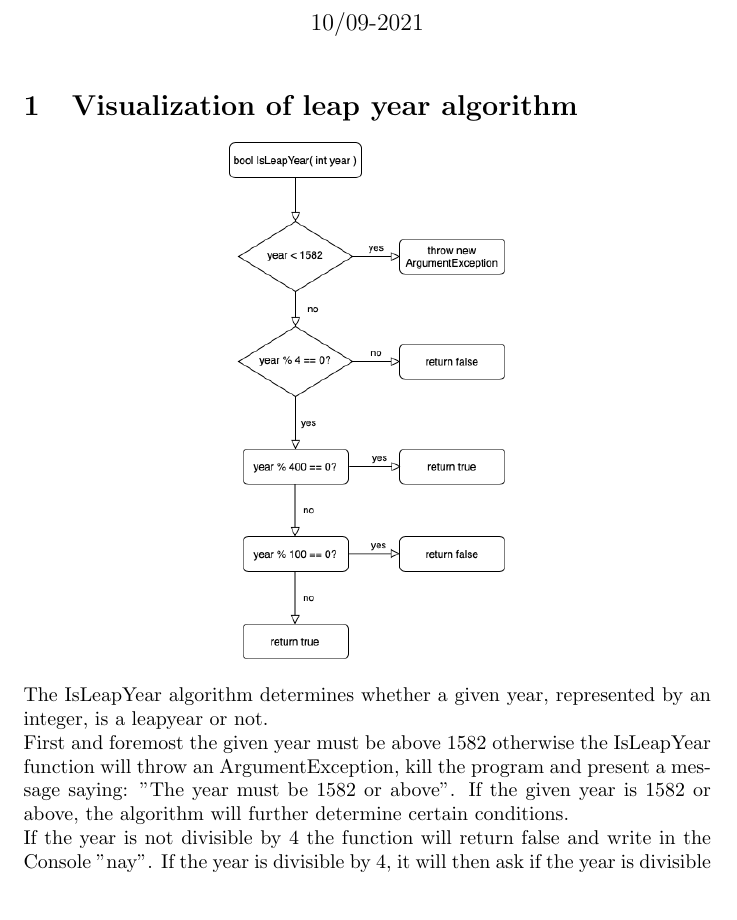
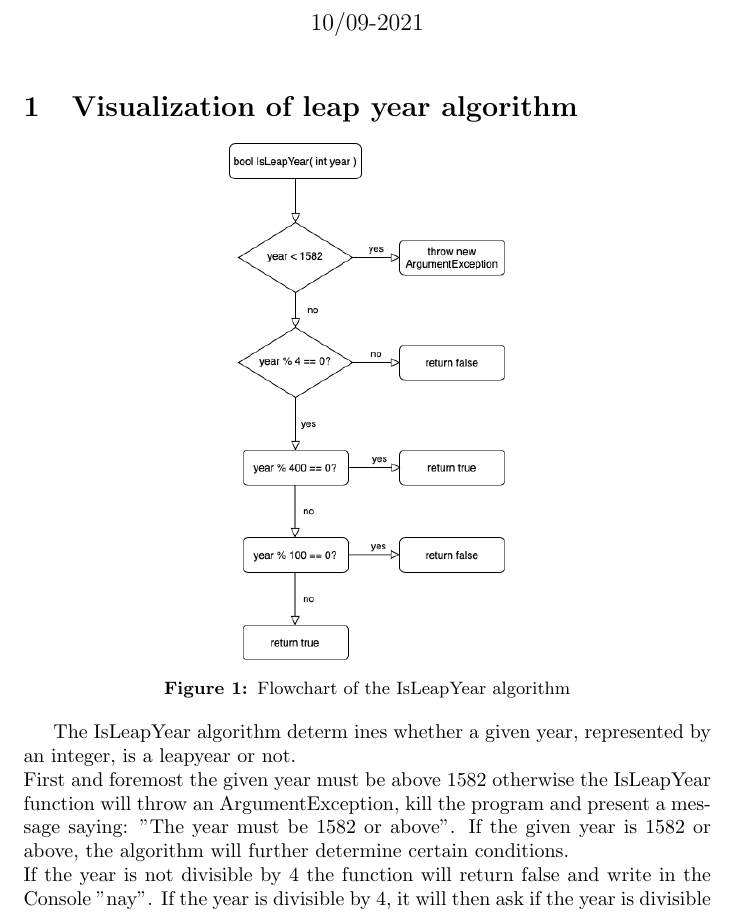
Before and after one commit to Kobo-coder/bdsa_assignment0, a LaTeX document (main.tex): part of page 1 of 2, cut so that both start at the same text, the shorter picture padded with empty space. Compiled offline with pdfLaTeX.

Commit message:
Minor change to Latex file

```diff
--- a/main.tex
+++ b/main.tex
@@ -1,6 +1,8 @@
 \documentclass{article}
 \usepackage[utf8]{inputenc}
 \usepackage{graphicx}
+\usepackage[font=small,labelfont=bf]{caption}
+
 \graphicspath{ {images/} }
 
 \title{BDSA Assignment 0}
@@ -14,8 +16,10 @@
 \section{Visualization of leap year algorithm}
 \begin{center}
 \includegraphics[width=0.4\textwidth]{leapyear_flowchart.png}
+\captionof{figure}{Flowchart of the IsLeapYear algorithm}
 \end{center}
-The IsLeapYear algorithm determines whether a given year, represented by an integer,
+
+The IsLeapYear algorithm determ ines whether a given year, represented by an integer,
 is a leapyear or not. \\
 First and foremost the given year must be above 1582 otherwise the IsLeapYear function will throw an ArgumentException, kill the program and present a message saying: "The year must be 1582 or above". If the given year is 1582 or above, the algorithm will further determine certain conditions. \\
 If the year is not divisible by 4 the function will return false and write in the Console "nay". If the year is divisible by 4, it will then ask if the year is divisible by 400. If true the function will return true and write in the console "yay".\\
```
Also changed, not shown: main.pdf, 4 other files.
